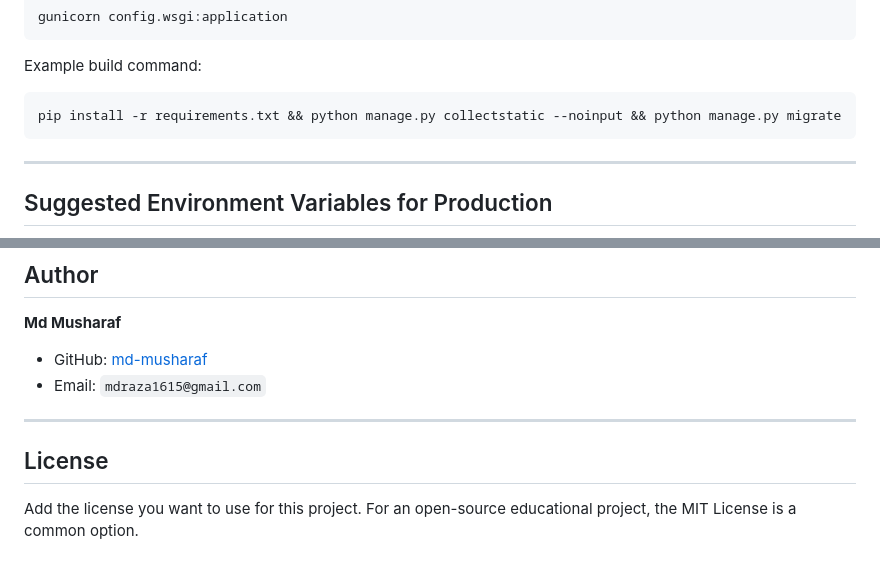
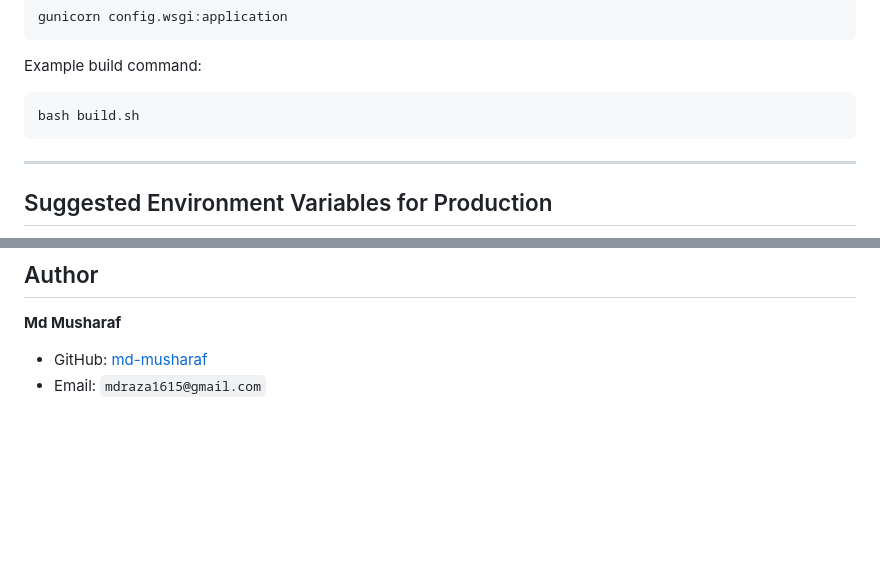
Before and after one commit to Md-Musharaf/quora-major-project, a Markdown page: README.md, 2 parts joined by grey strips. Drawn GitHub-style; blank space fills up the shorter version.

Commit message:
update README and Docs

````diff
--- a/README.md
+++ b/README.md
@@ -350,7 +350,7 @@ gunicorn config.wsgi:application
 Example build command:
 
 ```bash
-pip install -r requirements.txt && python manage.py collectstatic --noinput && python manage.py migrate
+bash build.sh
 ```
 
 ---
@@ -471,9 +471,3 @@ Possible future additions include:
 
 - GitHub: [md-musharaf](https://quora-major-project.onrender.com/)
 - Email: `mdraza1615@gmail.com`
-
----
-
-## License
-
-Add the license you want to use for this project. For an open-source educational project, the MIT License is a common option.
````
